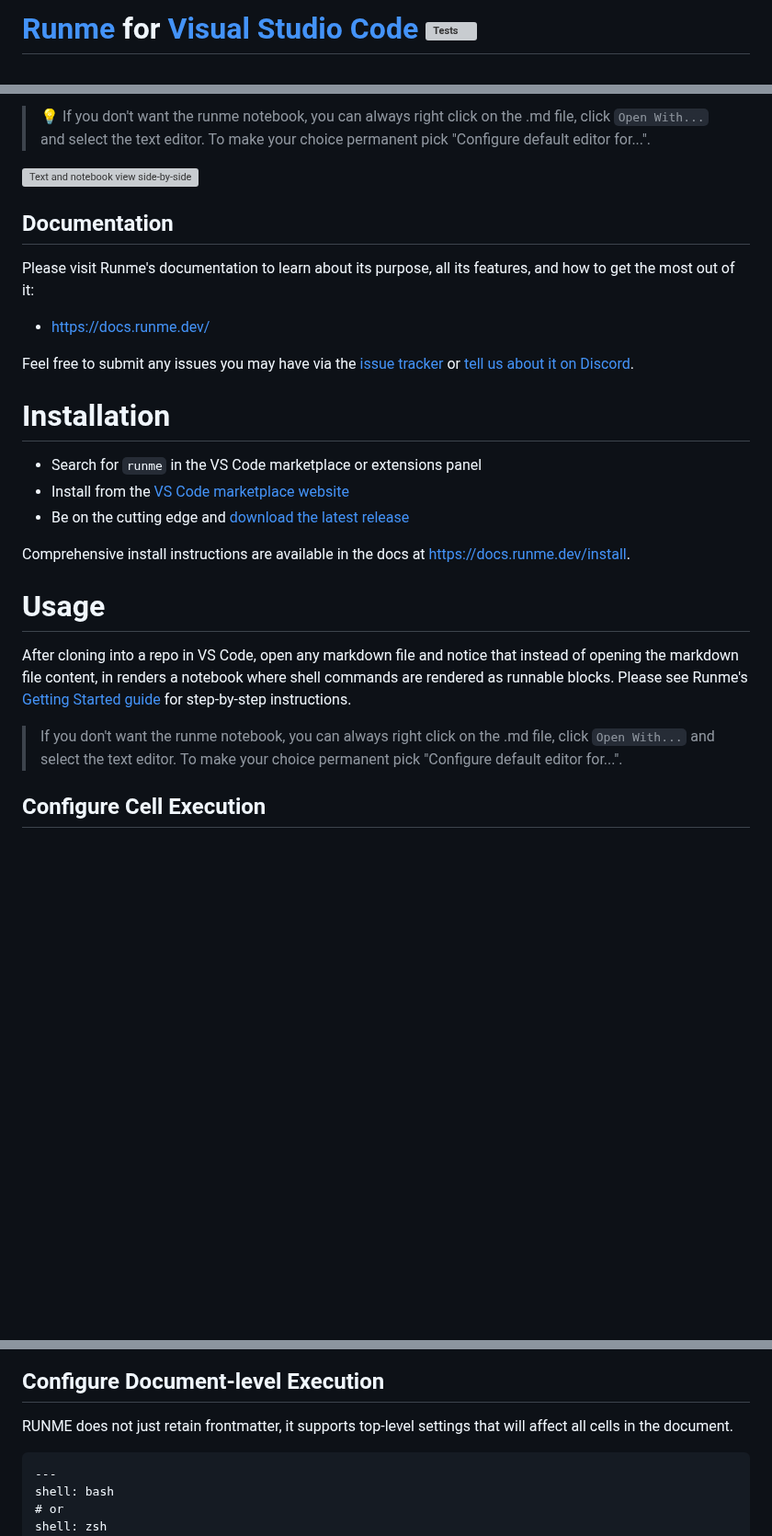
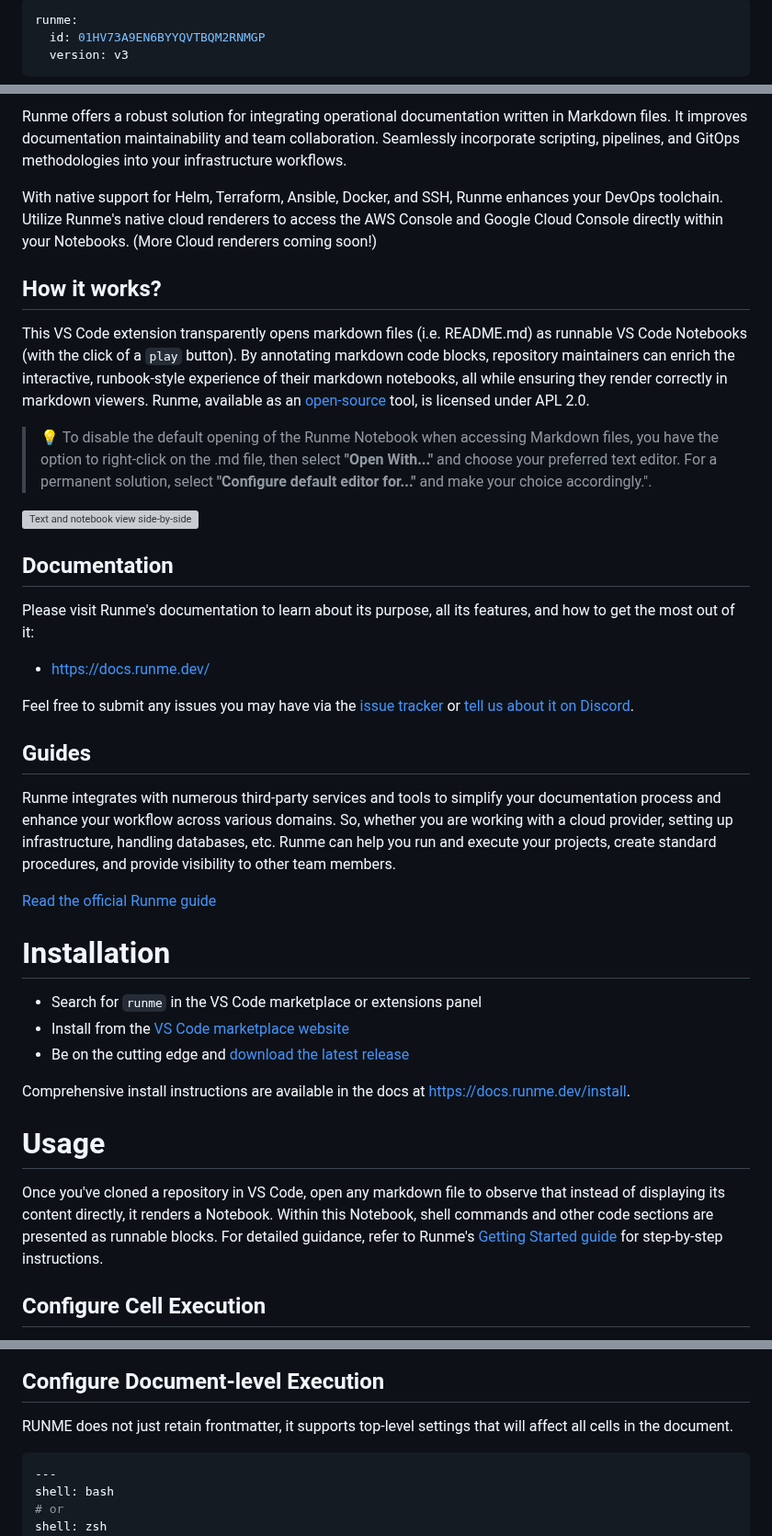
Before and after one commit to stateful/vscode-runme, a Markdown page: README.md, 3 parts joined by grey strips. Shown at 92% size. Drawn GitHub-style; blank space fills up the shorter version; grey boxes are pictures that could not be loaded.

Commit message:
Update extension README file

````diff
--- a/README.md
+++ b/README.md
@@ -1,2 +1,6 @@
-# [Runme](http://runme.dev) for [Visual Studio Code](https://code.visualstudio.com/) [![Tests](https://github.com/stateful/vscode-runme/actions/workflows/test.yml/badge.svg)](https://github.com/stateful/vscode-runme/actions/workflows/test.yml)
+---
+runme:
+  id: 01HV73A9EN6BYYQVTBQM2RNMGP
+  version: v3
+---
 
@@ -4,5 +8,15 @@ This VS Code extension transparently opens markdown files (i.e. README.md) as ru
 
-> 💡 If you don't want the runme notebook, you can always right click on the .md file, click `Open With...` and select the text editor. To make your choice permanent pick "Configure default editor for...".
+Runme offers a robust solution for integrating operational documentation written in Markdown files.
+It improves documentation maintainability and team collaboration. Seamlessly incorporate scripting, pipelines, and GitOps methodologies into your infrastructure workflows.
+
+With native support for Helm, Terraform, Ansible, Docker, and SSH, Runme enhances your DevOps toolchain. Utilize Runme's native cloud renderers to access the AWS Console and Google Cloud Console directly within your Notebooks. (More Cloud renderers coming soon!)
+
+## How it works?
+
+This VS Code extension transparently opens markdown files (i.e. README.md) as runnable VS Code Notebooks (with the click of a `play` button).
+By annotating markdown code blocks, repository maintainers can enrich the interactive, runbook-style experience of their markdown notebooks, all while ensuring they render correctly in markdown viewers. Runme, available as an [open-source](https://docs.runme.dev/open-source) tool, is licensed under APL 2.0.
+
+> 💡 To disable the default opening of the Runme Notebook when accessing Markdown files, you have the option to right-click on the .md file, then select **"Open With..."** and choose your preferred text editor. For a permanent solution, select **"Configure default editor for..."** and make your choice accordingly.".
 
 ![Text and notebook view side-by-side](https://runme.dev/img/intro.gif)
 
@@ -15,6 +29,12 @@ Please visit Runme's documentation to learn about its purpose, all its features,
 Feel free to submit any issues you may have via the
 [issue tracker](https://github.com/stateful/vscode-runme/issues) or [tell us about it on Discord](https://discord.gg/runme).
 
+## Guides
+
+Runme integrates with numerous third-party services and tools to simplify your documentation process and enhance your workflow across various domains. So, whether you are working with a cloud provider, setting up infrastructure, handling databases, etc. Runme can help you run and execute your projects, create standard procedures, and provide visibility to other team members.
+
+[Read the official Runme guide](https://docs.runme.dev/guide/)
+
 # Installation
 
 - Search for `runme` in the VS Code marketplace or extensions panel
@@ -25,9 +45,7 @@ Comprehensive install instructions are available in the docs at [https://docs.ru
 
 # Usage
 
-After cloning into a repo in VS Code, open any markdown file and notice that instead of opening the markdown file content, in renders a notebook where shell commands are rendered as runnable blocks. Please see Runme's [Getting Started guide](https://docs.runme.dev/getting-started) for step-by-step instructions.
-
-> If you don't want the runme notebook, you can always right click on the .md file, click `Open With...` and select the text editor. To make your choice permanent pick "Configure default editor for...".
+Once you've cloned a repository in VS Code, open any markdown file to observe that instead of displaying its content directly, it renders a Notebook. Within this Notebook, shell commands and other code sections are presented as runnable blocks. For detailed guidance, refer to Runme's [Getting Started guide](https://docs.runme.dev/getting-started) for step-by-step instructions.
 
 ## Configure Cell Execution
 
@@ -43,7 +61,7 @@ For instance, the following annotation will run the command in the background, g
 
 RUNME does not just retain frontmatter, it supports top-level settings that will affect all cells in the document.
 
-``` {"id":"01HF7B0KK8DED9E3ZYTXMMAQFJ"}
+```sh {"id":"01HF7B0KK8DED9E3ZYTXMMAQFJ"}
 ---
 shell: bash
 # or
````
Also changed, not shown: other parts of README.md (+2 -2 lines).
